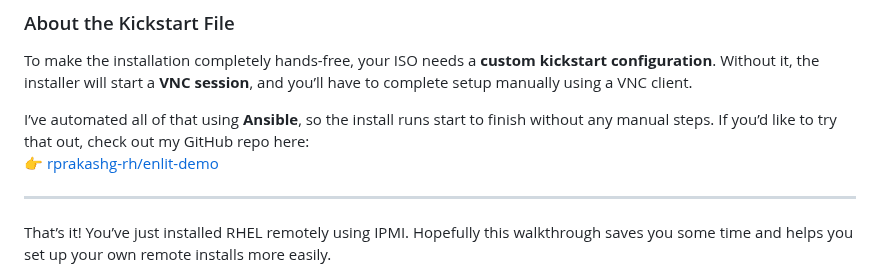
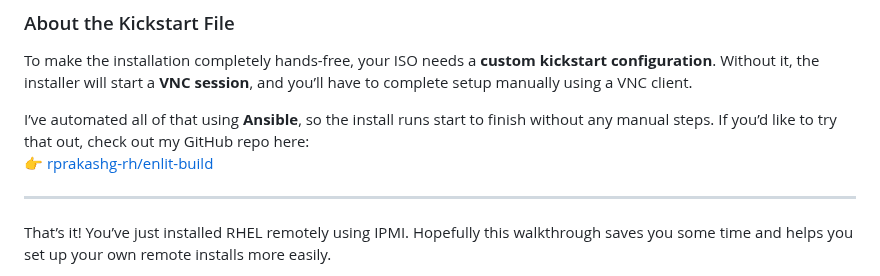
Before and after one commit to rprakashg/blog, a Markdown page: posts/installing-rhel-using-ipmi.md, the part around the change. GitHub-like rendering.

Commit message:
IPMI RHEL: Github link

```diff
--- a/posts/installing-rhel-using-ipmi.md
+++ b/posts/installing-rhel-using-ipmi.md
@@ -89,7 +89,7 @@ To make the installation completely hands-free, your ISO needs a **custom kickst
 
 I’ve automated all of that using **Ansible**, so the install runs start to finish without any manual steps.
 If you’d like to try that out, check out my GitHub repo here:
-👉 [rprakashg-rh/enlit-demo](http://github.com/rprakashg-rh/enlit-demo)
+👉 [rprakashg-rh/enlit-build](http://github.com/rprakashg-rh/enlit-build)
 
 ---
 
```
